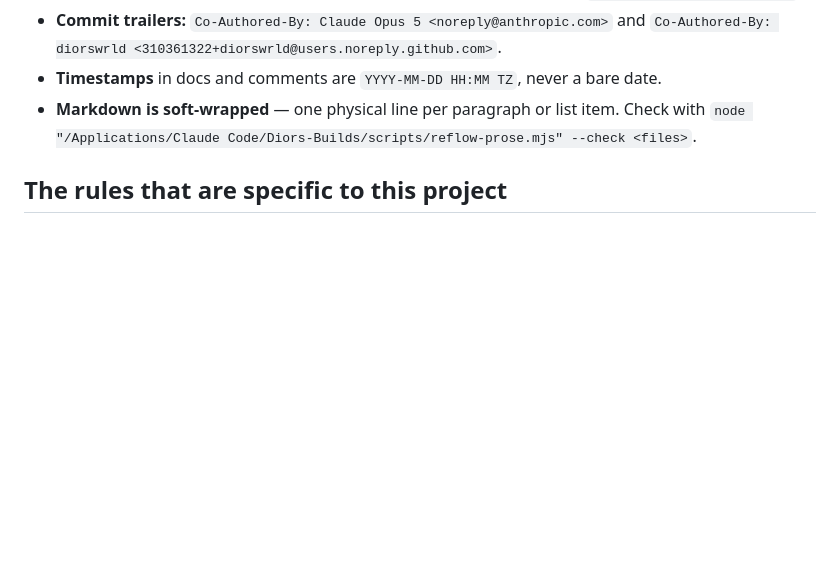
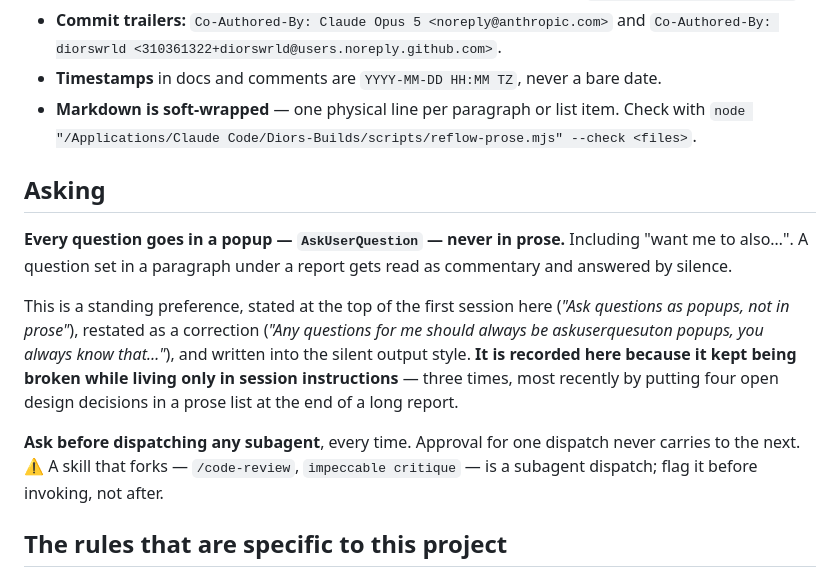
Before and after one commit to HarkiratMangat/Devoid, a Markdown page: CLAUDE.md, the part around the change. Drawn GitHub-style; blank space fills up the shorter version.

Commit message:
docs: record the four answered decisions, and put the asking rule in the repo
D1 wire advice.js · D2 the empty state is off-limits · D3 the lamp keeps its
concept and gains an edge and a label · D4 all four stages.

Task 8 unblocks into real steps with its two natural call sites and a gate
assertion; the lamp becomes a task rather than an open question; the empty
state and the full scope become global constraints.

Also: CLAUDE.md now carries the asking rule. 'Every question goes in a popup,
never in prose' was stated in the first session here, restated as a correction,
and written into the silent output style — and it kept being broken because it
lived only in session instructions and never in the repo. Most recently by
putting these four decisions in a prose list at the end of a long report.

Co-Authored-By: Claude Opus 5 <noreply@anthropic.com>
Co-Authored-By: diorswrld <310361322+diorswrld@users.noreply.github.com>

```diff
--- a/CLAUDE.md
+++ b/CLAUDE.md
@@ -25,6 +25,14 @@ Do not invent separate conventions for this repo.
 - **Timestamps** in docs and comments are `YYYY-MM-DD HH:MM TZ`, never a bare date.
 - **Markdown is soft-wrapped** — one physical line per paragraph or list item. Check with `node "/Applications/Claude Code/Diors-Builds/scripts/reflow-prose.mjs" --check <files>`.
 
+## Asking
+
+**Every question goes in a popup — `AskUserQuestion` — never in prose.** Including "want me to also…". A question set in a paragraph under a report gets read as commentary and answered by silence.
+
+This is a standing preference, stated at the top of the first session here (*"Ask questions as popups, not in prose"*), restated as a correction (*"Any questions for me should always be askuserquesuton popups, you always know that…"*), and written into the silent output style. **It is recorded here because it kept being broken while living only in session instructions** — three times, most recently by putting four open design decisions in a prose list at the end of a long report.
+
+**Ask before dispatching any subagent**, every time. Approval for one dispatch never carries to the next. ⚠️ A skill that forks — `/code-review`, `impeccable critique` — is a subagent dispatch; flag it before invoking, not after.
+
 ## The rules that are specific to this project
 
 **Never add a control that maps 1:1 onto one of the skill's 63 flags.** The point is that the person using it does not learn them. New surface belongs in a preset (a goal) or in a question the app asks — never as a passthrough.
```
Also changed, not shown: 2 other files.
